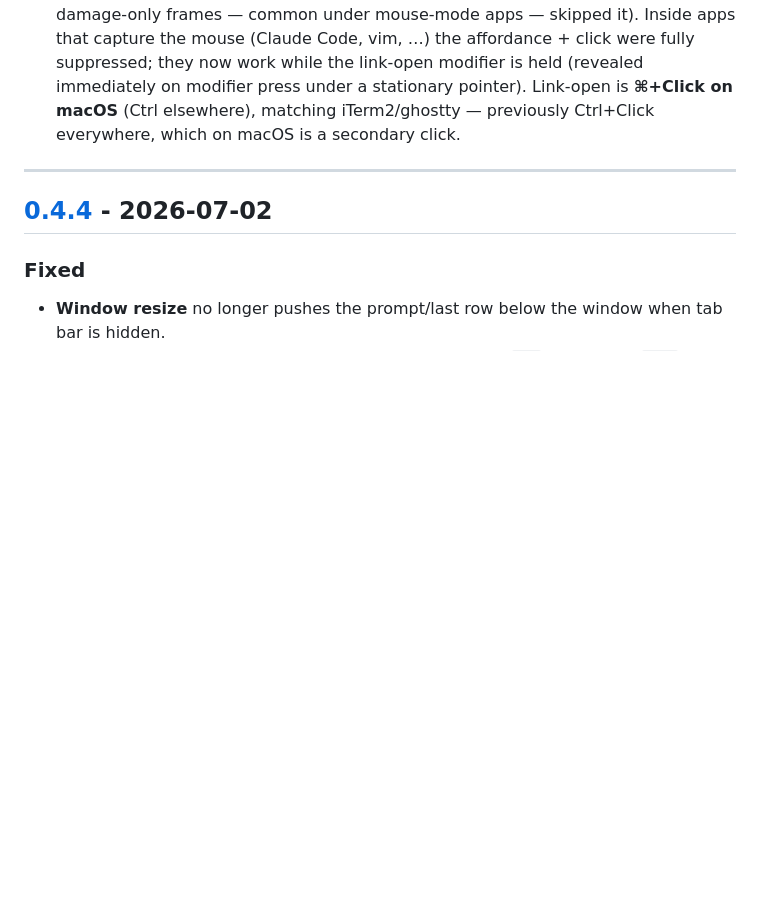
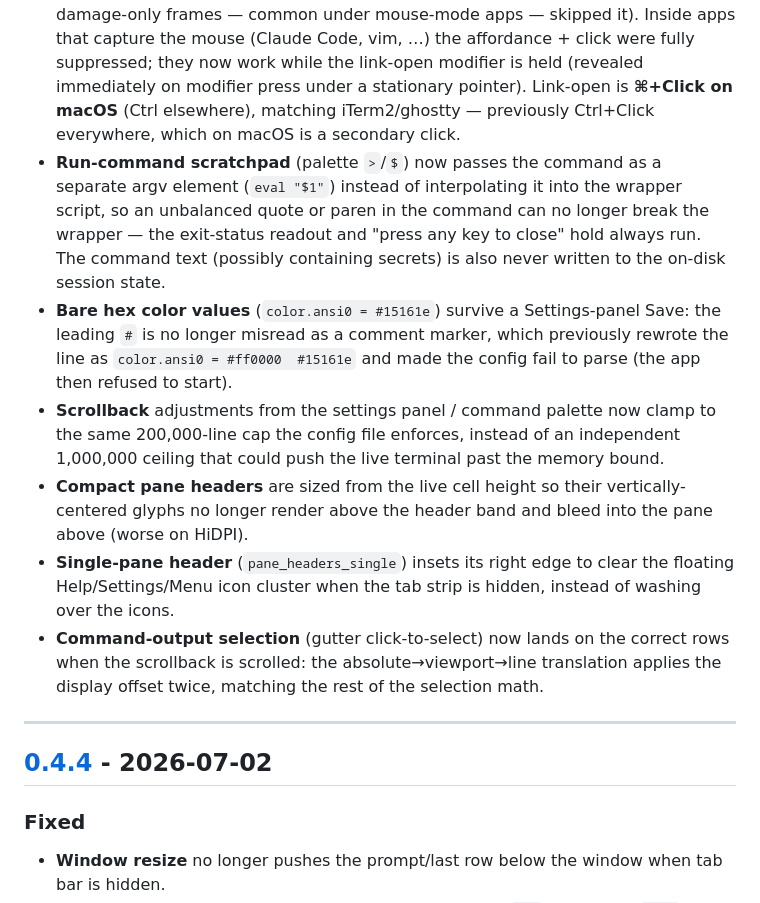
Before and after one commit to alliecatowo/glassy, a Markdown page: CHANGELOG.md, the part around the change. Drawn GitHub-style; blank space fills up the shorter version.

Commit message:
docs(changelog): w15 blocking-fix wave — 7 code-review fixes
Co-Authored-By: Claude Fable 5 <noreply@anthropic.com>

```diff
--- a/CHANGELOG.md
+++ b/CHANGELOG.md
@@ -24,6 +24,12 @@ and this project adheres to [Semantic Versioning](https://semver.org/spec/v2.0.0
 - **Kitty keyboard protocol negotiation** now actually works: `kitty_keyboard` is enabled at the root (via a shared `term_config_base()` so a resize or settings change can't silently reset it), so glassy answers the `CSI ? u` progressive-enhancement query and latches the mode flags. Previously the flag defaulted off, leaving the CSI-u encoder permanently inert and the query unanswered.
 - **macOS menu bar** (Glassy / File / Edit / View / Window) now appears. winit's built-in default menu was overwriting glassy's during launch; disabled with `with_default_menu(false)`.
 - **Links now read and behave as links.** Explicit OSC 8 hyperlinks are always underlined (previously nothing marked them). The hover underline is forced to repaint on the link row (it's a render overlay that carries no terminal damage, so damage-only frames — common under mouse-mode apps — skipped it). Inside apps that capture the mouse (Claude Code, vim, …) the affordance + click were fully suppressed; they now work while the link-open modifier is held (revealed immediately on modifier press under a stationary pointer). Link-open is **⌘+Click on macOS** (Ctrl elsewhere), matching iTerm2/ghostty — previously Ctrl+Click everywhere, which on macOS is a secondary click.
+- **Run-command scratchpad** (palette `>`/`$`) now passes the command as a separate argv element (`eval "$1"`) instead of interpolating it into the wrapper script, so an unbalanced quote or paren in the command can no longer break the wrapper — the exit-status readout and "press any key to close" hold always run. The command text (possibly containing secrets) is also never written to the on-disk session state.
+- **Bare hex color values** (`color.ansi0 = #15161e`) survive a Settings-panel Save: the leading `#` is no longer misread as a comment marker, which previously rewrote the line as `color.ansi0 = #ff0000  #15161e` and made the config fail to parse (the app then refused to start).
+- **Scrollback** adjustments from the settings panel / command palette now clamp to the same 200,000-line cap the config file enforces, instead of an independent 1,000,000 ceiling that could push the live terminal past the memory bound.
+- **Compact pane headers** are sized from the live cell height so their vertically-centered glyphs no longer render above the header band and bleed into the pane above (worse on HiDPI).
+- **Single-pane header** (`pane_headers_single`) insets its right edge to clear the floating Help/Settings/Menu icon cluster when the tab strip is hidden, instead of washing over the icons.
+- **Command-output selection** (gutter click-to-select) now lands on the correct rows when the scrollback is scrolled: the absolute→viewport→line translation applies the display offset twice, matching the rest of the selection math.
 
 ---
 
```
